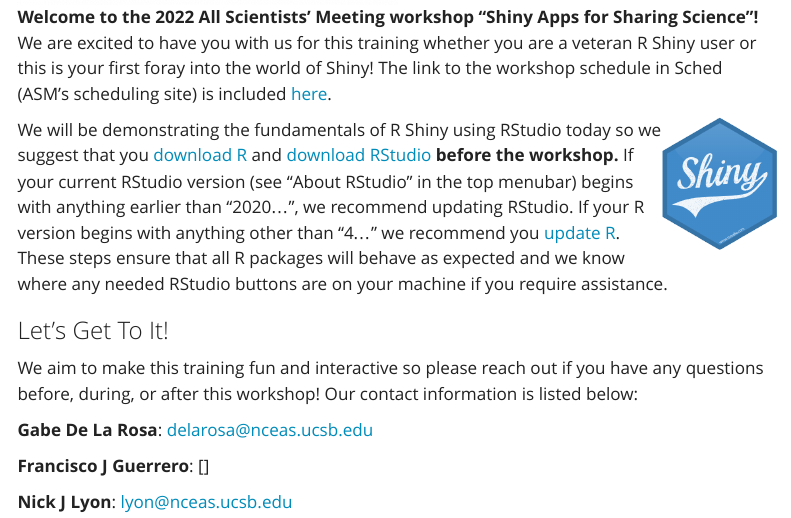
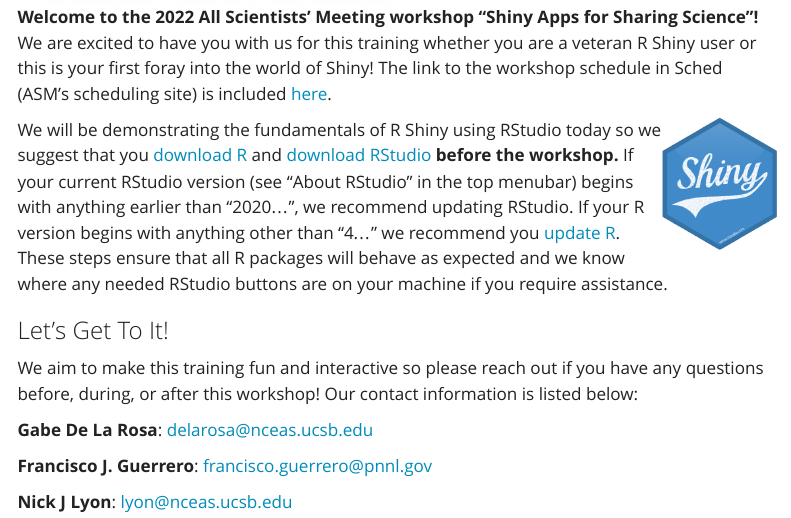
Before and after one commit to njlyon0/asm-2022_shiny-workshop, a Quarto document (index.qmd): the page in a window 1100 px wide, from 230 px down. Rendered offline with R 4.5, knitr and Pandoc in place of Quarto, with nearby package versions; menus at the side of the page are left out.

Commit message:
Added email address

```diff
--- a/index.qmd
+++ b/index.qmd
@@ -20,6 +20,6 @@
 
 **Gabe De La Rosa**: [delarosa\@nceas.ucsb.edu](mailto:delarosa@nceas.ucsb.edu){.email}
 
-**Francisco J Guerrero**: \[\]
+**Francisco J. Guerrero**: [francisco.guerrero@pnnl.gov](mailto:francisco.guerrero@pnnl.gov){.email}
 
 **Nick J Lyon**: [lyon\@nceas.ucsb.edu](mailto:lyon@nceas.ucsb.edu){.email}
```
